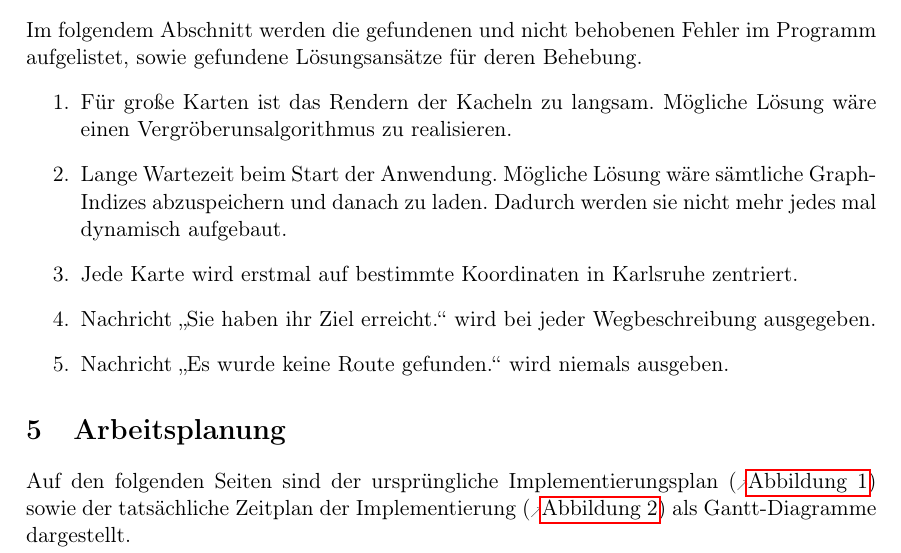
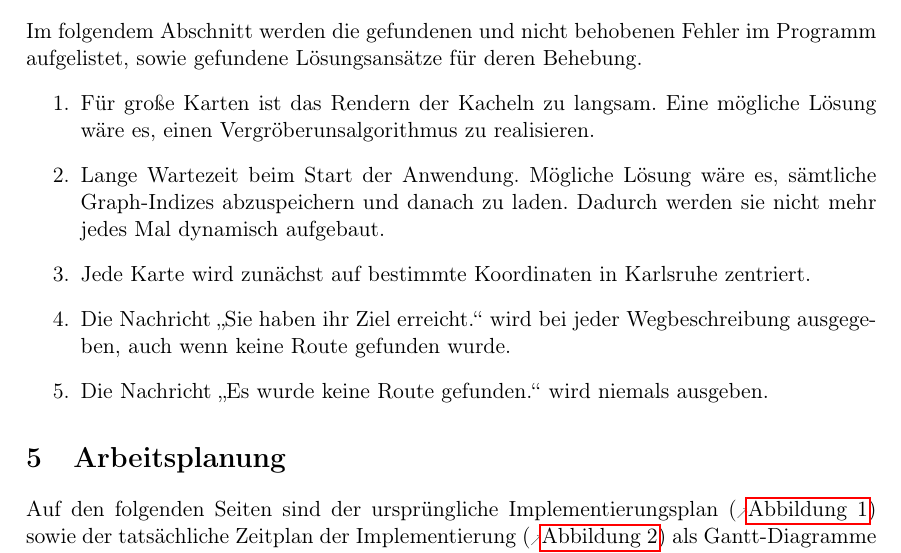
Before and after one commit to routeKIT/routeKIT, a LaTeX document (implementierung/bericht.tex): part of page 20 of 22, cut so that both start at the same text. Compiled offline with pdfLaTeX.

Commit message:
Implementierungsbericht: Seitenumbruch, kleine Umformulierungen

```diff
--- a/implementierung/bericht.tex
+++ b/implementierung/bericht.tex
@@ -1518,11 +1520,11 @@ Die automatisierten Komponententests wurden zum größten Teil noch nicht währe
 \section{Programmfehler}
 Im folgendem Abschnitt werden die gefundenen und nicht behobenen Fehler im Programm aufgelistet, sowie gefundene Lösungsansätze für deren Behebung.
 \begin{enumerate}
-\item Für große Karten ist das Rendern der Kacheln zu langsam. Mögliche Lösung wäre einen Vergröberunsalgorithmus zu realisieren.
-\item Lange Wartezeit beim Start der Anwendung. Mögliche Lösung wäre sämtliche Graph-Indizes abzuspeichern und danach zu laden. Dadurch werden sie nicht mehr jedes mal dynamisch aufgebaut.
-\item Jede Karte wird erstmal auf bestimmte Koordinaten in Karlsruhe zentriert.
-\item Nachricht „Sie haben ihr Ziel erreicht.“ wird bei jeder Wegbeschreibung ausgegeben.
-\item Nachricht „Es wurde keine Route gefunden.“ wird niemals ausgeben.
+\item Für große Karten ist das Rendern der Kacheln zu langsam. Eine mögliche Lösung wäre es, einen Vergröberunsalgorithmus zu realisieren.
+\item Lange Wartezeit beim Start der Anwendung. Mögliche Lösung wäre es, sämtliche Graph-Indizes abzuspeichern und danach zu laden. Dadurch werden sie nicht mehr jedes Mal dynamisch aufgebaut.
+\item Jede Karte wird zunächst auf bestimmte Koordinaten in Karlsruhe zentriert.
+\item Die Nachricht „Sie haben ihr Ziel erreicht.“ wird bei jeder Wegbeschreibung ausgegeben, auch wenn keine Route gefunden wurde.
+\item Die Nachricht „Es wurde keine Route gefunden.“ wird niemals ausgeben.
 \end{enumerate}
 
 \section{Arbeitsplanung}
```
Also changed, not shown: implementierung/bericht.tex (2 more changed lines).
